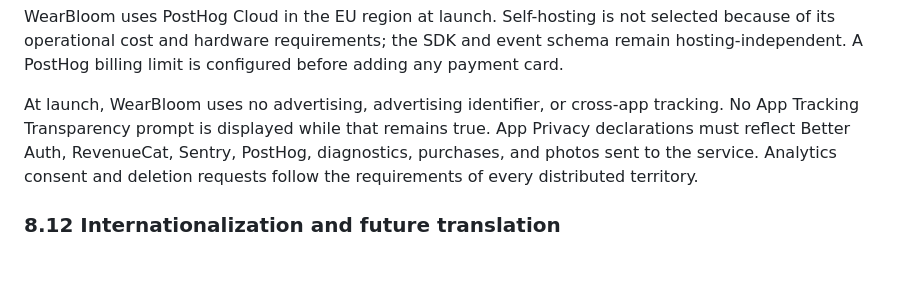
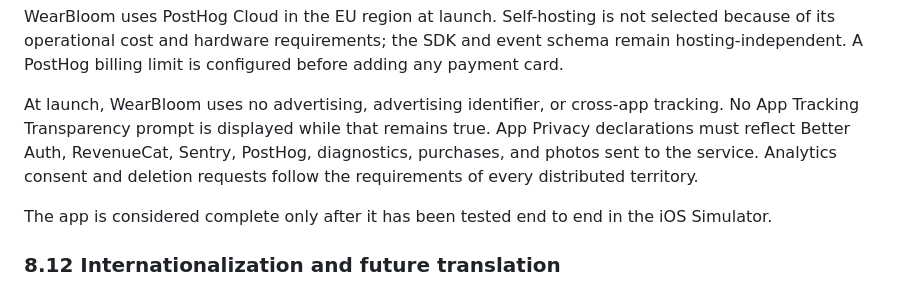
Before and after one commit to AxENSRennes/wearbloom, a Markdown page: PRD.md, the part around the change. Drawn GitHub-style; blank space fills up the shorter version.

Commit message:
docs: require end-to-end simulator validation

```diff
--- a/PRD.md
+++ b/PRD.md
@@ -598,6 +598,8 @@ WearBloom uses PostHog Cloud in the EU region at launch. Self-hosting is not sel
 
 At launch, WearBloom uses no advertising, advertising identifier, or cross-app tracking. No App Tracking Transparency prompt is displayed while that remains true. App Privacy declarations must reflect Better Auth, RevenueCat, Sentry, PostHog, diagnostics, purchases, and photos sent to the service. Analytics consent and deletion requests follow the requirements of every distributed territory.
 
+The app is considered complete only after it has been tested end to end in the iOS Simulator.
+
 ### 8.12 Internationalization and future translation
 
 The launch release is available only in US English (`en-US`), which remains the source language and ultimate fallback. The architecture is nevertheless localizable from the first commit.
```
